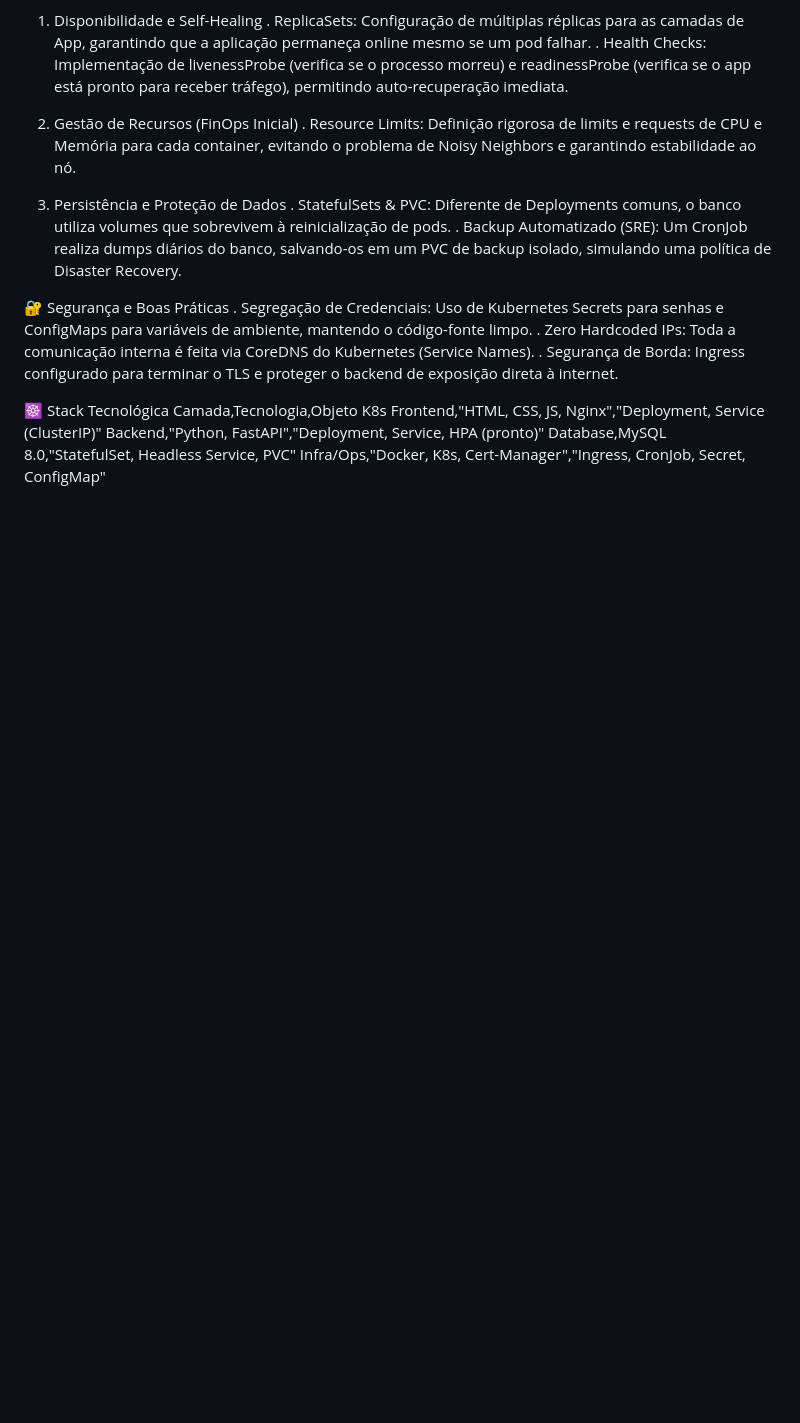
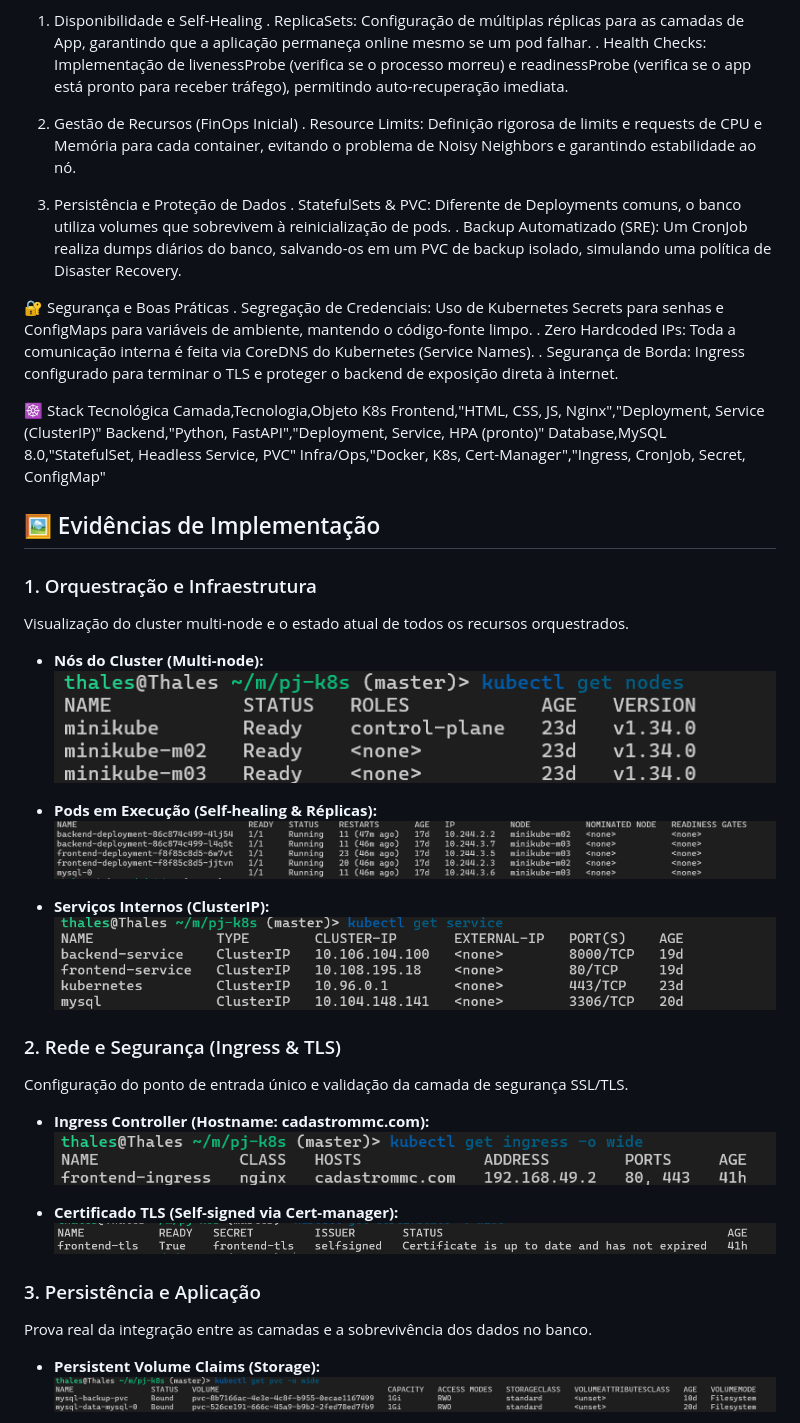
Before and after one commit to ThalesBeltrao/k8s-fullstack-project, a Markdown page: estrutura.md, the part around one of its changes. Drawn GitHub-style; blank space fills up the shorter version.

```diff
--- a/estrutura.md
+++ b/estrutura.md
@@ -58,3 +58,32 @@ Backend,"Python, FastAPI","Deployment, Service, HPA (pronto)"
 Database,MySQL 8.0,"StatefulSet, Headless Service, PVC"
 Infra/Ops,"Docker, K8s, Cert-Manager","Ingress, CronJob, Secret, ConfigMap"
 
+## 🖼️ Evidências de Implementação
+
+### 1. Orquestração e Infraestrutura
+Visualização do cluster multi-node e o estado atual de todos os recursos orquestrados.
+
+* **Nós do Cluster (Multi-node):**
+![Status dos Nós](./img/nodes.png)
+
+* **Pods em Execução (Self-healing & Réplicas):**
+![Status dos Pods](./img/pods.png)
+
+* **Serviços Internos (ClusterIP):**
+![Serviços do Kubernetes](./img/service.png)
+
+### 2. Rede e Segurança (Ingress & TLS)
+Configuração do ponto de entrada único e validação da camada de segurança SSL/TLS.
+
+* **Ingress Controller (Hostname: cadastrommc.com):**
+![Configuração de Ingress](./img/ingress.png)
+
+* **Certificado TLS (Self-signed via Cert-manager):**
+![Validação TLS](./img/tls.png)
+
+### 3. Persistência e Aplicação
+Prova real da integração entre as camadas e a sobrevivência dos dados no banco.
+
+* **Persistent Volume Claims (Storage):**
+![Volumes Persistentes](./img/pvc.png)
+
```
Also changed, not shown: other parts of estrutura.md (+12 -0 lines).
